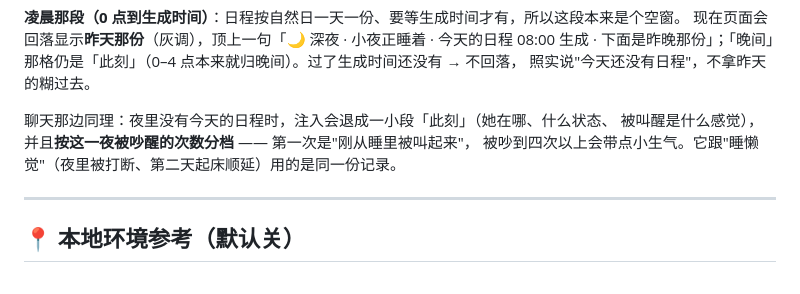
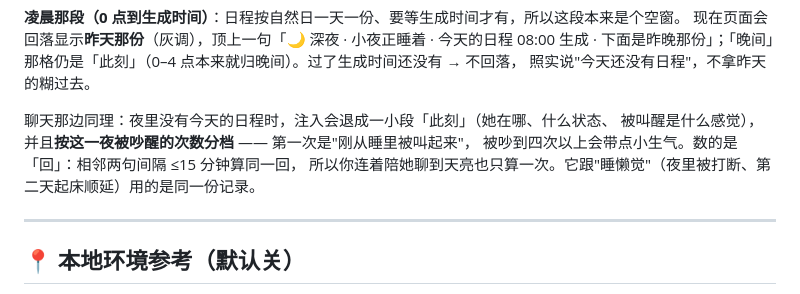
Before and after one commit to NekoTumble/astrbot_plugin_morning_muse, a Markdown page: README.md, the part around the change. Drawn GitHub-style.

```diff
--- a/README.md
+++ b/README.md
@@ -286,7 +286,8 @@
 
 聊天那边同理：夜里没有今天的日程时，注入会退成一小段「此刻」（她在哪、什么状态、
 被叫醒是什么感觉），并且**按这一夜被吵醒的次数分档** —— 第一次是"刚从睡里被叫起来"，
-被吵到四次以上会带点小生气。它跟"睡懒觉"（夜里被打断、第二天起床顺延）用的是同一份记录。
+被吵到四次以上会带点小生气。数的是「回」：相邻两句间隔 ≤15 分钟算同一回，
+所以你连着陪她聊到天亮也只算一次。它跟"睡懒觉"（夜里被打断、第二天起床顺延）用的是同一份记录。
 
 ---
 
```
Also changed, not shown: CHANGELOG.md (+42 -0 lines).
